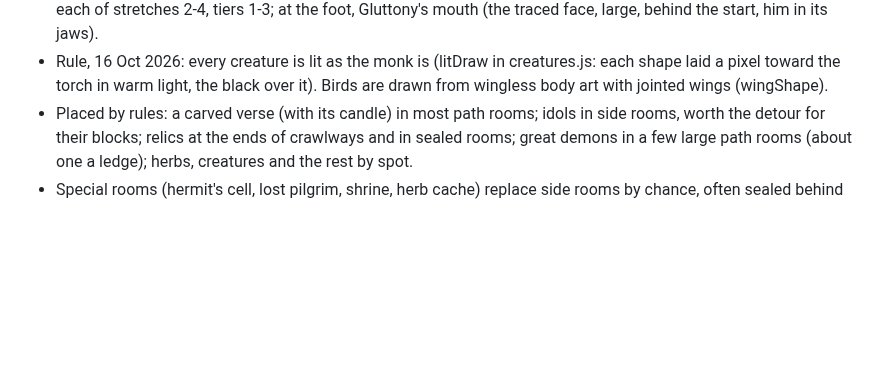
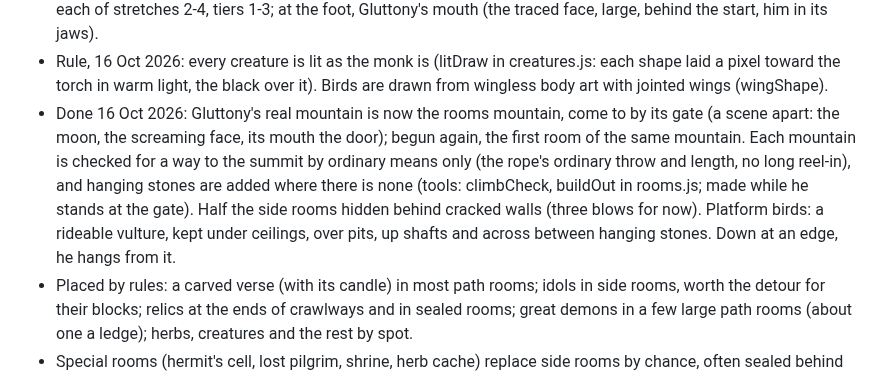
Before and after one commit to munkachy/Monastic-games, a Markdown page: while-you-have-the-light/PLAN.md, the part around the change. Rendered like a GitHub page; blank space fills up the shorter version.

Commit message:
PLAN: record the rooms mountain work of 16 Oct
Co-Authored-By: Claude Opus 5.5 <noreply@anthropic.com>
Claude-Session: https://claude.ai/code/session_01VTaQuLSbL6E5pATg1j2jQq

```diff
--- a/while-you-have-the-light/PLAN.md
+++ b/while-you-have-the-light/PLAN.md
@@ -13,6 +13,7 @@
    - Done 16 Oct 2026: creatures.js: roles (harmful, neutral, platform), each with a pool of kinds drawn by weight; the rules place roles. The little frog and the spider (traced), the mouse and the bird (drawn; the hook takes a bird, which panics and tears free). A whole mountain is peopled room by room (more toward the top; demons only on the ways; the shrine and the crawl quiet). Platform creatures: their own role and rule (where the way needs help), when the art comes.
    - Done 16 Oct 2026: a whole mountain in five stretches; at the head of each of the first four, on the main way, a long gallery with the lay brother, his cart and donkey (the gate); a great demon in a large room on the ways in each of stretches 2-4, tiers 1-3; at the foot, Gluttony's mouth (the traced face, large, behind the start, him in its jaws).
    - Rule, 16 Oct 2026: every creature is lit as the monk is (litDraw in creatures.js: each shape laid a pixel toward the torch in warm light, the black over it). Birds are drawn from wingless body art with jointed wings (wingShape).
+   - Done 16 Oct 2026: Gluttony's real mountain is now the rooms mountain, come to by its gate (a scene apart: the moon, the screaming face, its mouth the door); begun again, the first room of the same mountain. Each mountain is checked for a way to the summit by ordinary means only (the rope's ordinary throw and length, no long reel-in), and hanging stones are added where there is none (tools: climbCheck, buildOut in rooms.js; made while he stands at the gate). Half the side rooms hidden behind cracked walls (three blows for now). Platform birds: a rideable vulture, kept under ceilings, over pits, up shafts and across between hanging stones. Down at an edge, he hangs from it.
    - Placed by rules: a carved verse (with its candle) in most path rooms; idols in side rooms, worth the detour for their blocks; relics at the ends of crawlways and in sealed rooms; great demons in a few large path rooms (about one a ledge); herbs, creatures and the rest by spot.
    - Special rooms (hermit's cell, lost pilgrim, shrine, herb cache) replace side rooms by chance, often sealed behind cracked walls: he breaks a cracked wall by punching it, slowly (five or six blows); a pickaxe (later) breaks it in one or two.
    - First of all: the white-room piece picker, to step into any one template and try it.
```
